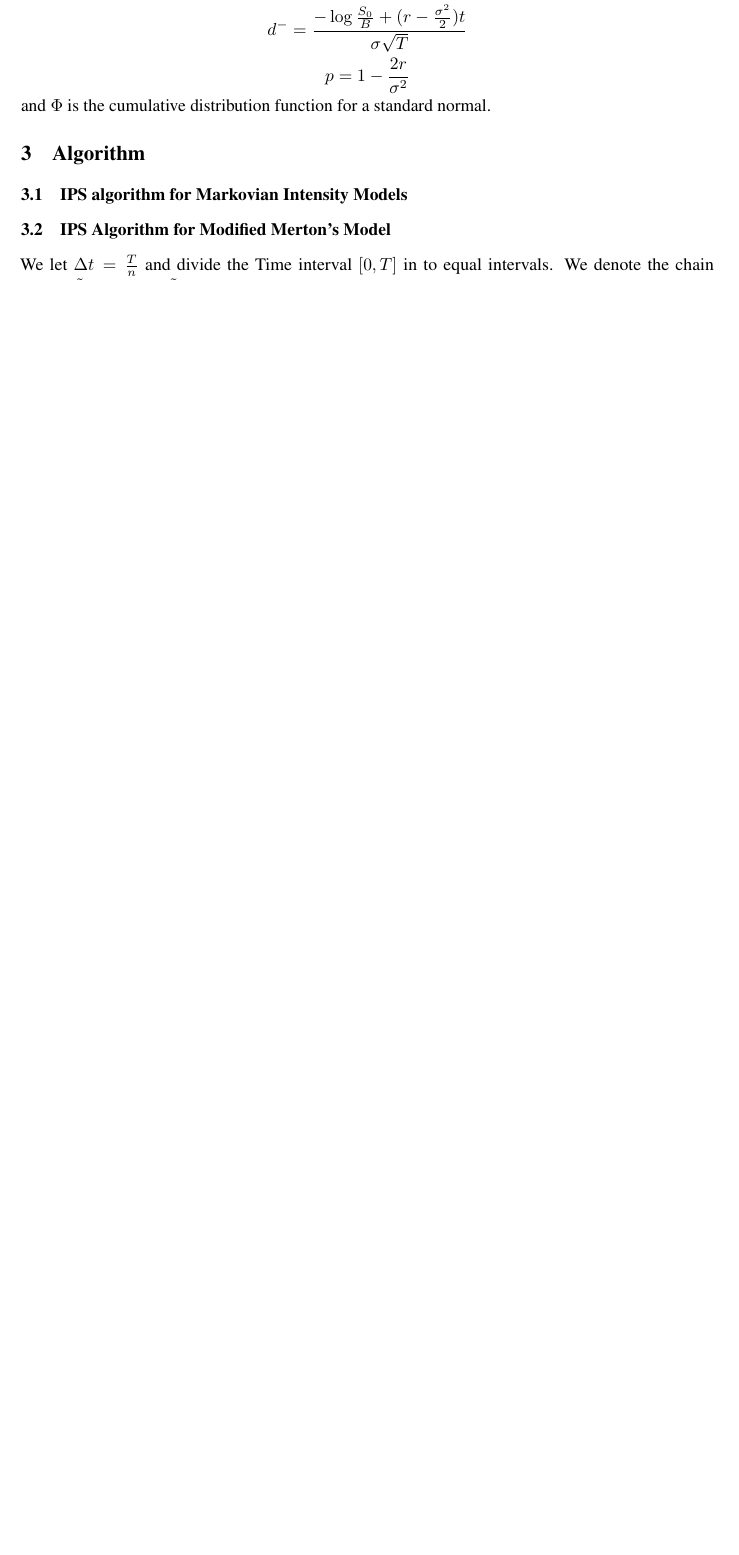
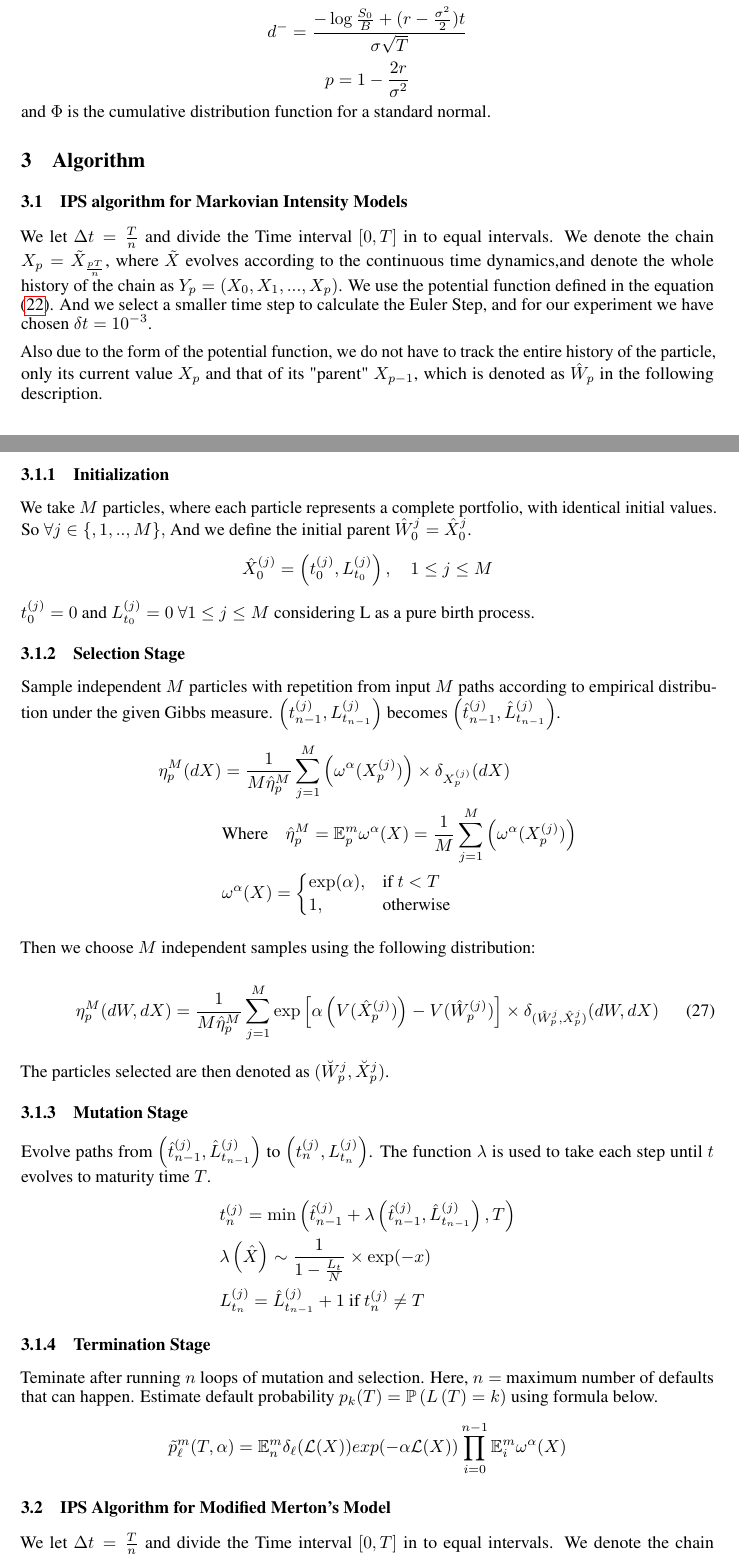
Before and after one commit to Raghav-singhal/rare-credit-portfolio, a LaTeX paper (report/report.tex, which reads report/algorithm_intensity.tex): part of page 6 of 12 before the commit and two parts of pages 6 and 7 of 13 after it, the two joined at a grey line, cut so that both start at the same text, the shorter picture padded with empty space. Compiled offline with pdfLaTeX.

Commit message:
Added basic structure from the presentation to the report for LIM algorithm

```diff
--- /dev/null
+++ b/report/algorithm_intensity.tex
@@ -0,0 +1,70 @@
+We let $\Delta t = \frac{T}{n}$ and divide the Time interval $[0,T]$ in to equal
+intervals. We denote the chain $X_p = \tilde{X}_{\frac{pT}{n}}$, where $\tilde{X}$
+evolves according to the continuous time dynamics,and denote the whole history of
+the chain as $Y_{p} =(X_{0},X_{1},...,X_{p})$. We use the potential function
+defined in the equation (\ref{eq:merton_potential}). And we select a smaller
+time step to calculate the Euler Step, and for our experiment we have chosen
+$\delta t = 10^{-3}$.
+
+Also due to the form of the potential function, we do not have to track the
+entire history of the particle, only its current value $X_p$ and that of its
+"parent" $X_{p-1}$, which is denoted as $\hat{W}_p$ in the following description.
+
+\subsubsection{Initialization}
+We take $M$ particles, where each particle represents a complete portfolio,
+with identical initial values. So $\forall j \in \{,1,..,M\},$
+And we define the initial parent $\hat{W}_0^{j}=\hat{X}_0^{j}$.
+\begin{equation*}
+			\begin{split}
+				\hat{X}_0^{(j)} &= \left( t_{0}^{(j)},L_{t_0}^{(j)} \right),  \quad
+				 1 \leq j\leq M                                                                    \\
+			\end{split}
+\end{equation*}
+$ t_{0}^{(j)} = 0$ and $ L_{t_{0}}^{(j)} = 0$ $\forall 1 \leq j\leq M $ considering L as a pure birth process.
+
+
+\subsubsection{Selection Stage}
+Sample independent $M$ particles with repetition from input $M$ paths according to empirical distribution under the given Gibbs measure.
+$\left(t^{(j)}_{n-1}, L_{t_{n-1}}^{(j)} \right)$ becomes $\left( \hat{t}_{n-1}^{(j)}, \hat{L}_{t_{n-1}}^{(j)}\right)$.
+		\begin{equation*}
+			\begin{split}
+				\eta_{p}^{M}(dX) &= \frac{1}{M \hat{\eta}_{p}^{M}}\sum_{j=1}^{M}\left(\omega^{\alpha}(X_{p}^{(j)})\right) \times \delta_{{X}_p^{(j)}}(dX) \\
+				&\text{Where} \quad
+				\hat{\eta}_{p}^{M} = \mathbb{E}_{p}^{m}\omega^{\alpha}(X) =
+				\frac{1}{M}\sum_{j=1}^{M}\left(\omega^{\alpha}(X_{p}^{(j)})\right)\\
+				&\omega^{\alpha}(X)=
+                		\begin{cases}
+    						\exp(\alpha),& \text{if } t < T\\
+    						1,              & \text{otherwise}
+						 \end{cases}
+		    \end{split}
+		\end{equation*}
+
+Then we choose $M$ independent samples using the following distribution:
+
+\begin{equation}
+	\eta_{p}^{M} (dW,dX) = \frac{1}{M \hat{\eta}_{p}^{M}} \sum_{j=1}^{M}
+	\exp \left[ \alpha \left( V(\hat{X}_{p}^{(j)}) \right) - V(\hat{W}^{(j)}_{p})
+	\right] \times \delta_{(\hat{W}_p^{j},\hat{X}_p^{j})} (dW,dX)
+\end{equation}
+
+The particles selected are then denoted as $(\breve{W}_p^{j},\breve{X}_p^{j})$.
+
+\subsubsection{Mutation Stage}
+Evolve paths from $\left( \hat{t}_{n-1}^{(j)}, \hat{L}_{t_{n-1}}^{(j)}\right)$ to $\left(t^{(j)}_{n}, L_{t_{n}}^{(j)} \right)$.
+The function $\lambda$ is used to take each step until $t$ evolves to maturity time $T$.
+		\begin{equation*}
+				\begin{split}
+					&t^{(j)}_{n}= \min\left(\hat{t}^{(j)}_{n-1} + \lambda\left(\hat{t}^{(j)}_{n-1},\hat{L}_{t_{n-1}}^{(j)}\right),T\right) \\
+					& \lambda\left(\hat{X}\right) \sim \frac{1}{1-\frac{L_{t}}{N}} \times \exp(-x) \\
+					&L_{t_{n}}^{(j)} = \hat{L}_{t_{n-1}}^{(j)} + 1 \text{ if } t^{(j)}_{n} 		\neq T
+				\end{split}
+		\end{equation*}
+
+\subsubsection{Termination Stage}
+Teminate after running $n$ loops of mutation and selection. Here, $n =$ maximum number of defaults that can happen.
+ Estimate default probability $p_k(T) = \mathbb{P}\left( L\left( T \right) = k
+		      \right)$ using formula below.
+\begin{equation*}
+	\tilde{p}^m_{\ell}(T,\alpha) = \mathbb{E}^{m}_{n}{\delta_{\ell}(\mathcal{L}(X))exp(-\alpha \mathcal{L}(X))}\prod_{i=0}^{n-1}\mathbb{E}_{i}^{m}\omega^{\alpha}(X)
+\end{equation*}
```
Also changed, not shown: report/algorithm.tex (+1 -0 lines).
